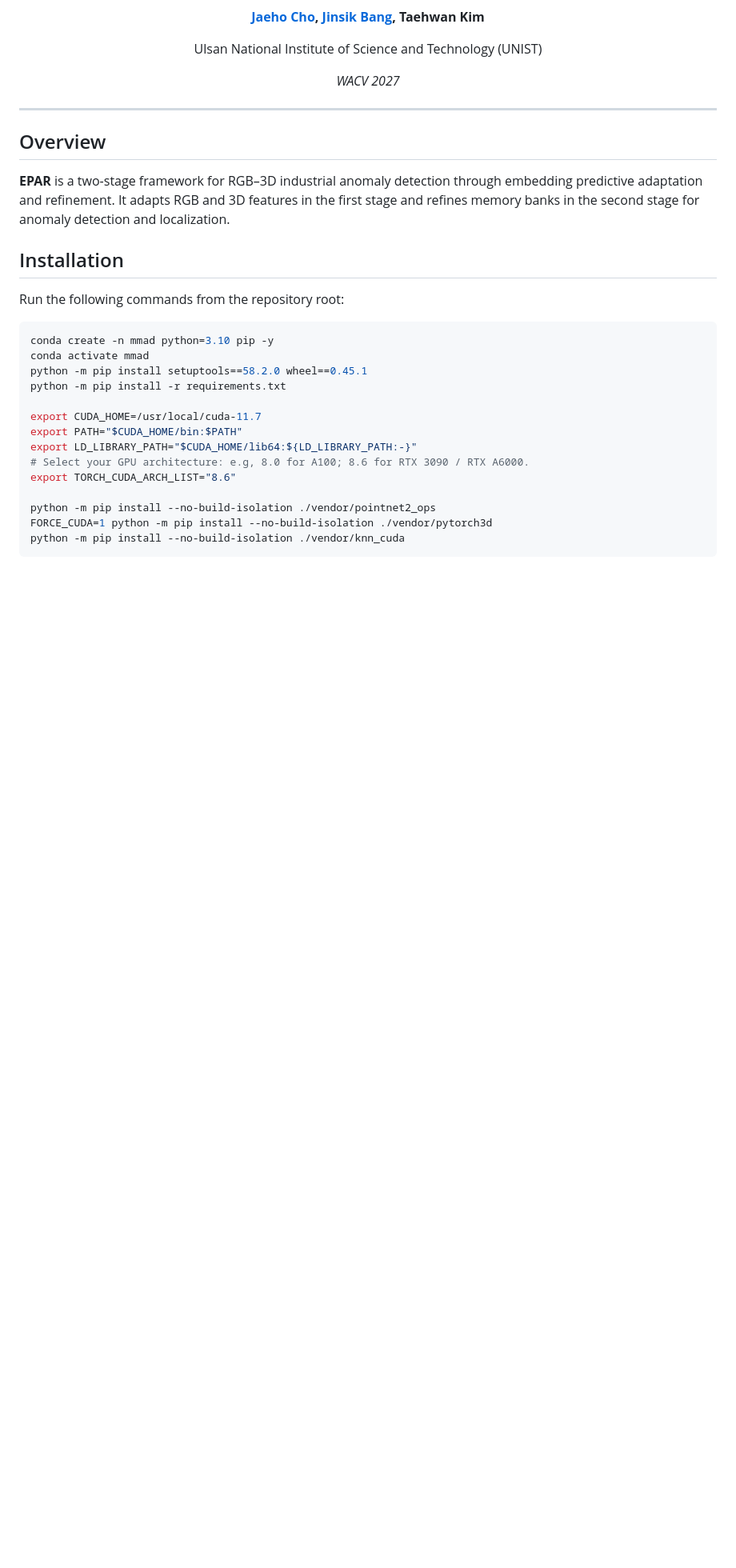
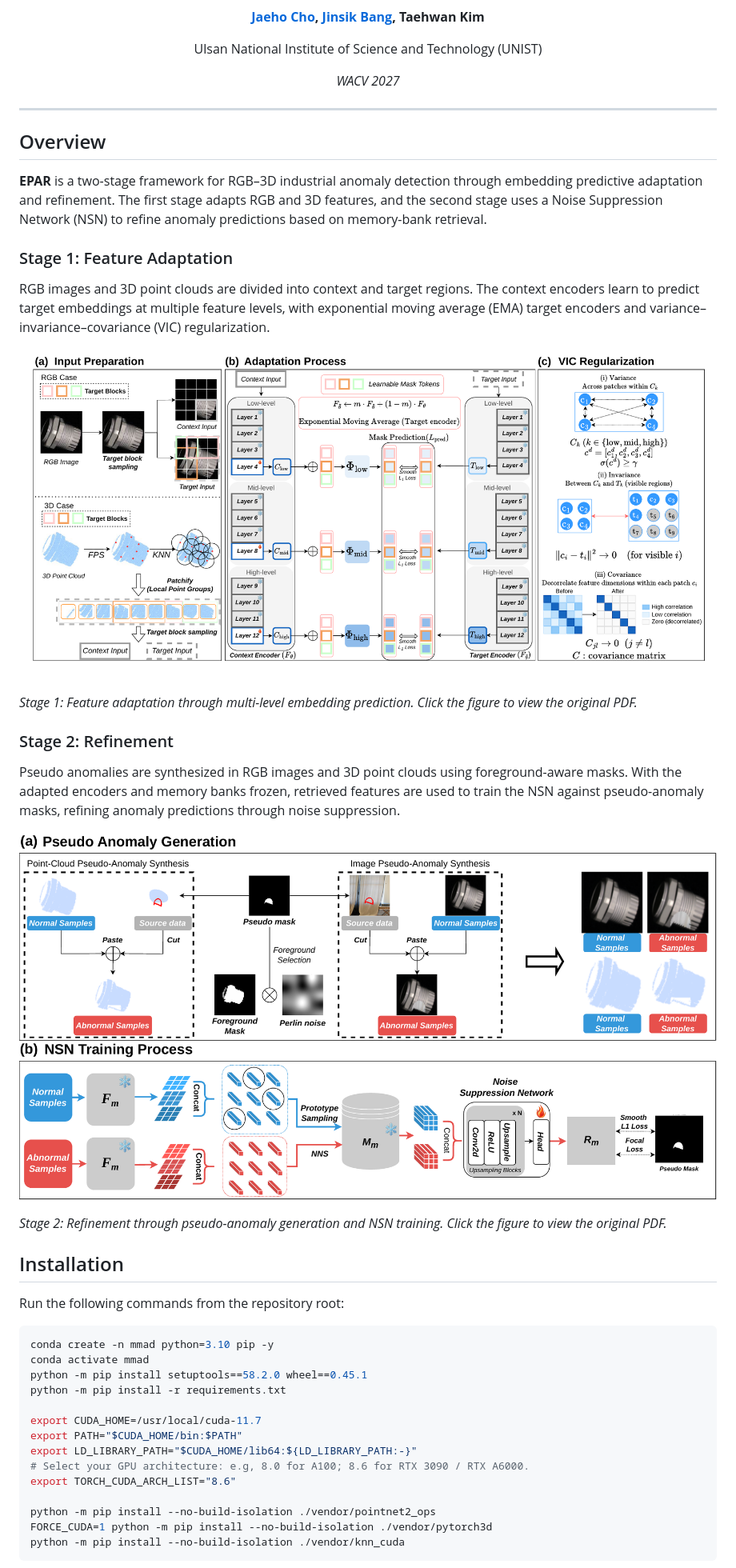
Before and after one commit to ohcoheaj/EPAR, a Markdown page: README.md, the part around the change. Shown at 80% size. GitHub-like rendering; pictures changed too: figures/feature_adaptation.png (added), figures/refinement_stage.png (added); blank space fills up the shorter version.

Commit message:
Add stage diagrams to README overview

```diff
--- a/README.md
+++ b/README.md
@@ -16,7 +16,31 @@
 
 ## Overview
 
-**EPAR** is a two-stage framework for RGB–3D industrial anomaly detection through embedding predictive adaptation and refinement. It adapts RGB and 3D features in the first stage and refines memory banks in the second stage for anomaly detection and localization.
+**EPAR** is a two-stage framework for RGB–3D industrial anomaly detection through embedding predictive adaptation and refinement. The first stage adapts RGB and 3D features, and the second stage uses a Noise Suppression Network (NSN) to refine anomaly predictions based on memory-bank retrieval.
+
+### Stage 1: Feature Adaptation
+
+RGB images and 3D point clouds are divided into context and target regions. The context encoders learn to predict target embeddings at multiple feature levels, with exponential moving average (EMA) target encoders and variance–invariance–covariance (VIC) regularization.
+
+<p align="center">
+  <a href="figures/feature_adaptation.pdf">
+    <img src="figures/feature_adaptation.png" width="100%" alt="Stage 1: RGB and 3D input preparation, multi-level embedding prediction, and VIC regularization.">
+  </a>
+</p>
+
+*Stage 1: Feature adaptation through multi-level embedding prediction. Click the figure to view the original PDF.*
+
+### Stage 2: Refinement
+
+Pseudo anomalies are synthesized in RGB images and 3D point clouds using foreground-aware masks. With the adapted encoders and memory banks frozen, retrieved features are used to train the NSN against pseudo-anomaly masks, refining anomaly predictions through noise suppression.
+
+<p align="center">
+  <a href="figures/refinement_stage.pdf">
+    <img src="figures/refinement_stage.png" width="100%" alt="Stage 2: RGB and point-cloud pseudo-anomaly generation followed by Noise Suppression Network training with memory-bank retrieval.">
+  </a>
+</p>
+
+*Stage 2: Refinement through pseudo-anomaly generation and NSN training. Click the figure to view the original PDF.*
 
 ## Installation
 
```
Also changed, not shown: 2 other files.
